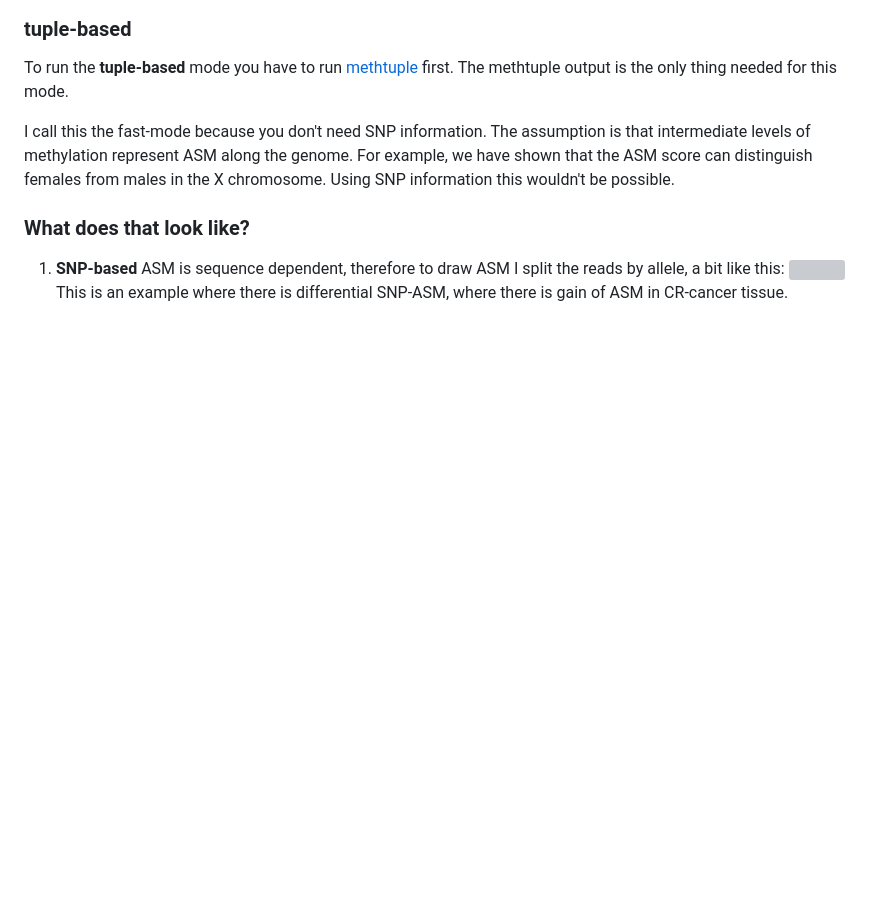
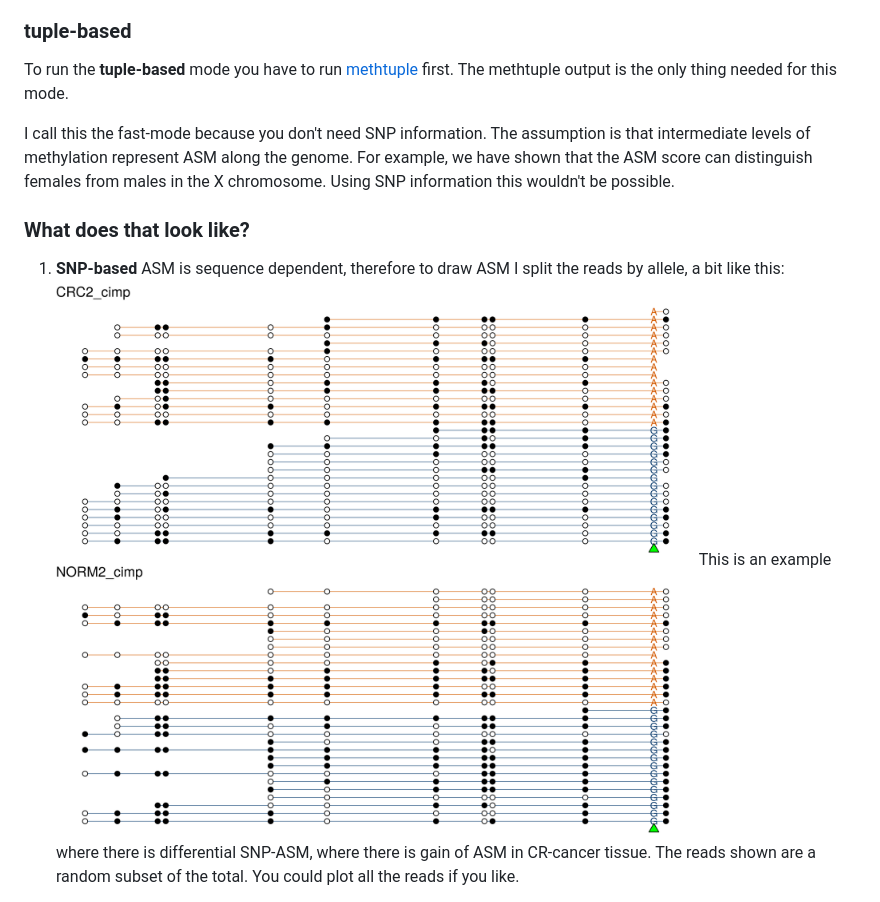
Before and after one commit to markrobinsonuzh/DAMEfinder, a Markdown page: README.md, the part around the change printed below. GitHub-like rendering; pictures changed too: vignettes/DAME_snp_sampledreads.png (added); blank space fills up the shorter version; grey boxes are pictures that could not be loaded.

Commit message:
change figures in readme

```diff
--- a/README.md
+++ b/README.md
@@ -31,6 +31,6 @@ I call this the fast-mode because you don't need SNP information. The assumption
 ### What does that look like?
 
 1. **SNP-based** ASM is sequence dependent, therefore to draw ASM I split the reads by allele, a bit like this:
-![](vignettes/MethylcirclesSNP_fullmapq.png)
-This is an example where there is differential SNP-ASM, where there is gain of ASM in CR-cancer tissue.
+![](vignettes/DAME_snp_sampledreads.png)
+This is an example where there is differential SNP-ASM, where there is gain of ASM in CR-cancer tissue. The reads shown are a random subset of the total. You could plot all the reads if you like.
 
```
Also changed, not shown: other parts of README.md (+15 -3 lines), vignettes/DAME_only30reads.png (added), vignettes/DAME_snp_allsamps.png (added), vignettes/DAME_snp_allsamps_median.png (added), vignettes/DAME_tuple_allsamps.png (added), 2 other files.
